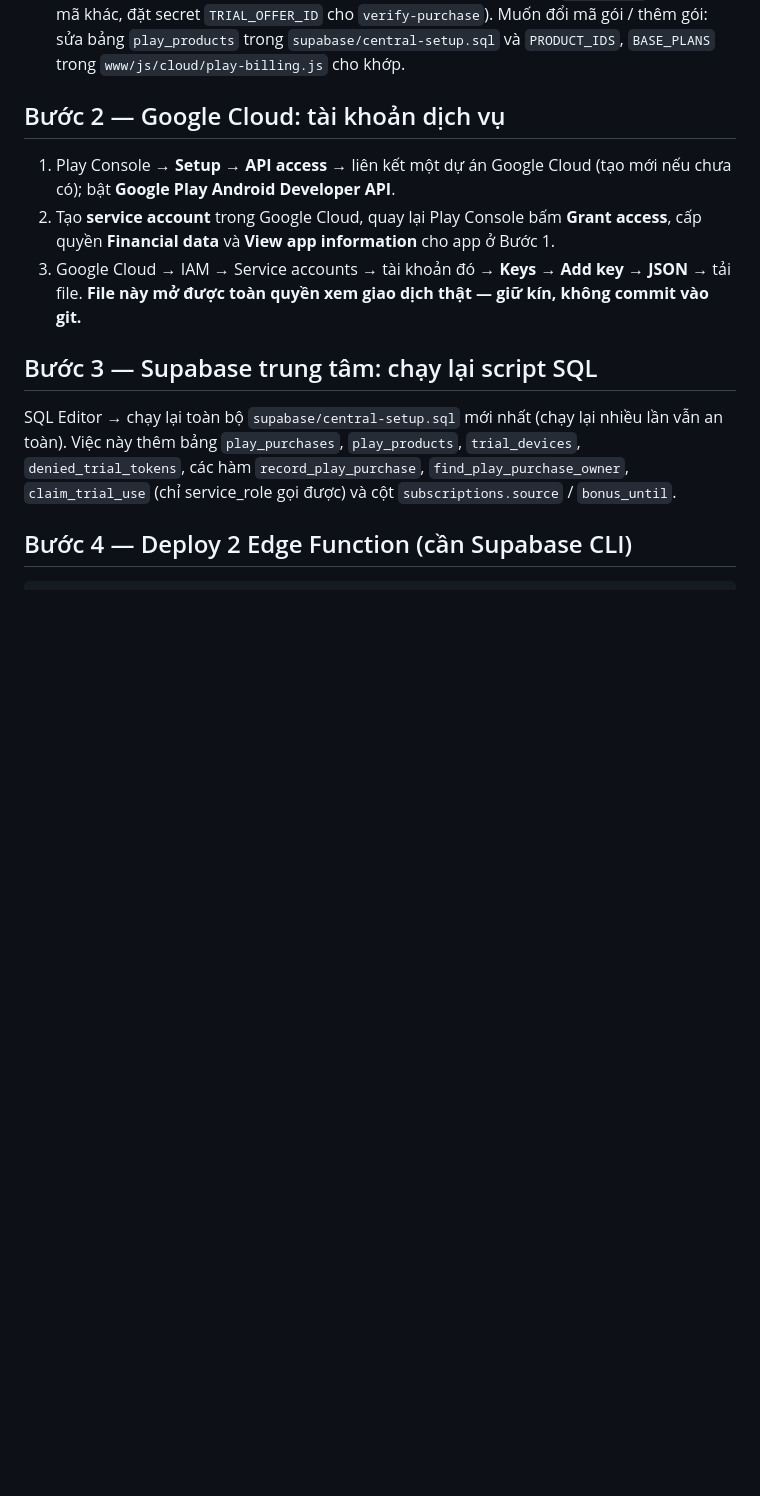
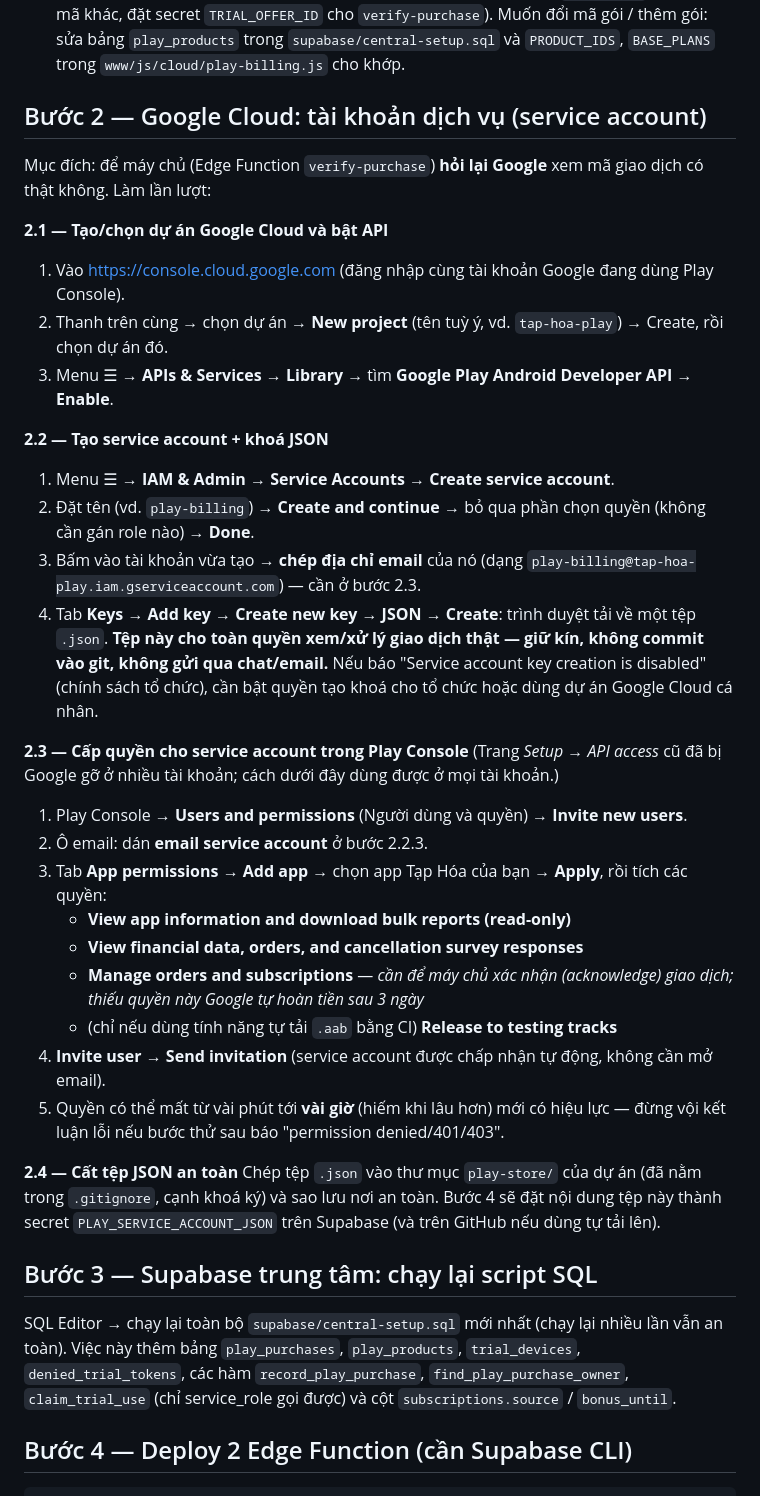
Before and after one commit to tvtgroupsupport-arch/cua-hang-thong-minh, a Markdown page: HUONG-DAN-GOOGLE-PLAY.md, the part around the change. Drawn GitHub-style; blank space fills up the shorter version.

Commit message:
Hướng dẫn Google Play: chi tiết bước tài khoản dịch vụ (quyền Manage orders and subscriptions)
Co-Authored-By: Claude Sonnet 5.5 <noreply@anthropic.com>

```diff
--- a/HUONG-DAN-GOOGLE-PLAY.md
+++ b/HUONG-DAN-GOOGLE-PLAY.md
@@ -34,10 +34,35 @@ App **không bao giờ** tự quyết "đã mua" — chỉ máy chủ (sau khi t
 4. (Tuỳ chọn) gói 1 tháng thêm **ưu đãi dùng thử miễn phí** có Offer ID `free-trial` (nếu đặt mã khác, đặt secret `TRIAL_OFFER_ID` cho `verify-purchase`).
    Muốn đổi mã gói / thêm gói: sửa bảng `play_products` trong `supabase/central-setup.sql` và `PRODUCT_IDS`, `BASE_PLANS` trong `www/js/cloud/play-billing.js` cho khớp.
 
-## Bước 2 — Google Cloud: tài khoản dịch vụ
-1. Play Console → **Setup → API access** → liên kết một dự án Google Cloud (tạo mới nếu chưa có); bật **Google Play Android Developer API**.
-2. Tạo **service account** trong Google Cloud, quay lại Play Console bấm **Grant access**, cấp quyền **Financial data** và **View app information** cho app ở Bước 1.
-3. Google Cloud → IAM → Service accounts → tài khoản đó → **Keys → Add key → JSON** → tải file. **File này mở được toàn quyền xem giao dịch thật — giữ kín, không commit vào git.**
+## Bước 2 — Google Cloud: tài khoản dịch vụ (service account)
+Mục đích: để máy chủ (Edge Function `verify-purchase`) **hỏi lại Google** xem mã giao dịch có thật không. Làm lần lượt:
+
+**2.1 — Tạo/chọn dự án Google Cloud và bật API**
+1. Vào https://console.cloud.google.com (đăng nhập cùng tài khoản Google đang dùng Play Console).
+2. Thanh trên cùng → chọn dự án → **New project** (tên tuỳ ý, vd. `tap-hoa-play`) → Create, rồi chọn dự án đó.
+3. Menu ☰ → **APIs & Services → Library** → tìm **Google Play Android Developer API** → **Enable**.
+
+**2.2 — Tạo service account + khoá JSON**
+1. Menu ☰ → **IAM & Admin → Service Accounts → Create service account**.
+2. Đặt tên (vd. `play-billing`) → **Create and continue** → bỏ qua phần chọn quyền (không cần gán role nào) → **Done**.
+3. Bấm vào tài khoản vừa tạo → **chép địa chỉ email** của nó (dạng `play-billing@tap-hoa-play.iam.gserviceaccount.com`) — cần ở bước 2.3.
+4. Tab **Keys → Add key → Create new key → JSON → Create**: trình duyệt tải về một tệp `.json`. **Tệp này cho toàn quyền xem/xử lý giao dịch thật — giữ kín, không commit vào git, không gửi qua chat/email.**
+   Nếu báo "Service account key creation is disabled" (chính sách tổ chức), cần bật quyền tạo khoá cho tổ chức hoặc dùng dự án Google Cloud cá nhân.
+
+**2.3 — Cấp quyền cho service account trong Play Console**
+(Trang *Setup → API access* cũ đã bị Google gỡ ở nhiều tài khoản; cách dưới đây dùng được ở mọi tài khoản.)
+1. Play Console → **Users and permissions** (Người dùng và quyền) → **Invite new users**.
+2. Ô email: dán **email service account** ở bước 2.2.3.
+3. Tab **App permissions** → **Add app** → chọn app Tạp Hóa của bạn → **Apply**, rồi tích các quyền:
+   - **View app information and download bulk reports (read-only)**
+   - **View financial data, orders, and cancellation survey responses**
+   - **Manage orders and subscriptions** — *cần để máy chủ xác nhận (acknowledge) giao dịch; thiếu quyền này Google tự hoàn tiền sau 3 ngày*
+   - (chỉ nếu dùng tính năng tự tải `.aab` bằng CI) **Release to testing tracks**
+4. **Invite user** → **Send invitation** (service account được chấp nhận tự động, không cần mở email).
+5. Quyền có thể mất từ vài phút tới **vài giờ** (hiếm khi lâu hơn) mới có hiệu lực — đừng vội kết luận lỗi nếu bước thử sau báo "permission denied/401/403".
+
+**2.4 — Cất tệp JSON an toàn**
+Chép tệp `.json` vào thư mục `play-store/` của dự án (đã nằm trong `.gitignore`, cạnh khoá ký) và sao lưu nơi an toàn. Bước 4 sẽ đặt nội dung tệp này thành secret `PLAY_SERVICE_ACCOUNT_JSON` trên Supabase (và trên GitHub nếu dùng tự tải lên).
 
 ## Bước 3 — Supabase trung tâm: chạy lại script SQL
 SQL Editor → chạy lại toàn bộ `supabase/central-setup.sql` mới nhất (chạy lại nhiều lần vẫn an toàn). Việc này thêm bảng `play_purchases`, `play_products`, `trial_devices`, `denied_trial_tokens`, các hàm `record_play_purchase`, `find_play_purchase_owner`, `claim_trial_use` (chỉ service_role gọi được) và cột `subscriptions.source` / `bonus_until`.
```
